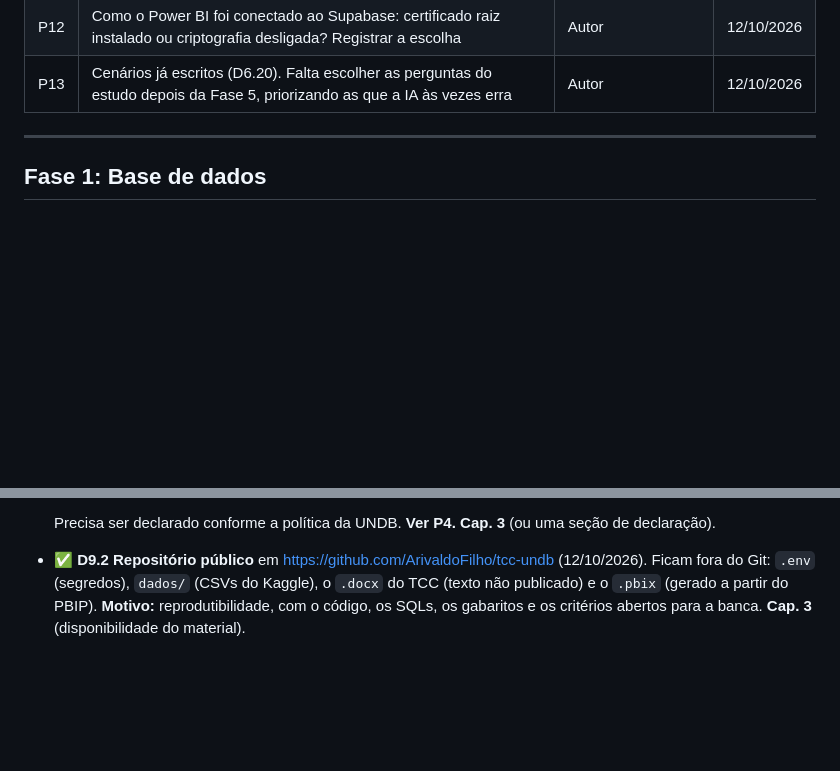
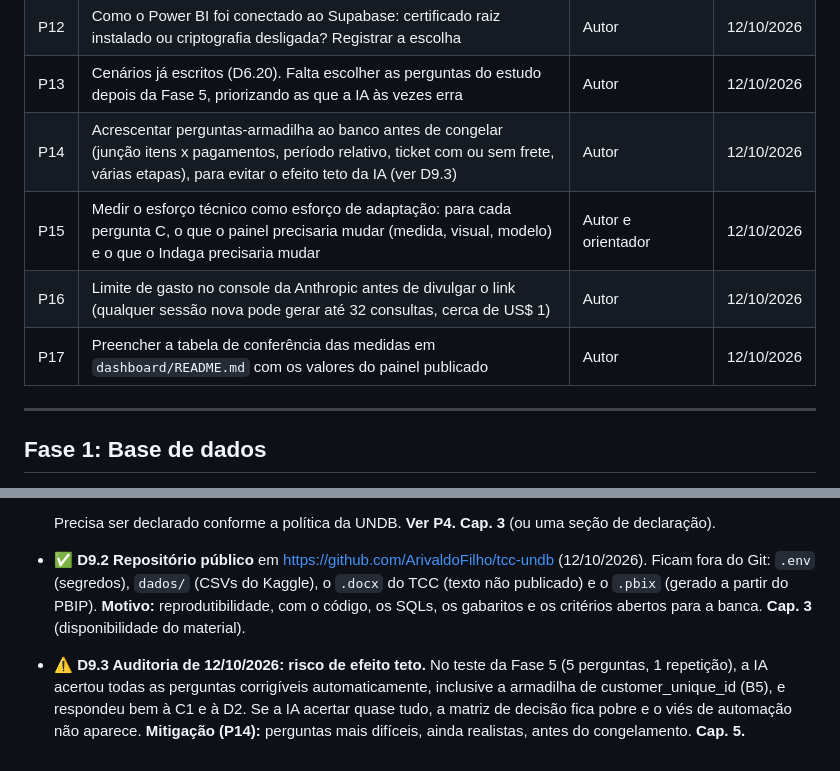
Before and after one commit to ArivaldoFilho/tcc-undb, a Markdown page: docs/DECISOES.md, 2 parts joined by grey strips. Drawn GitHub-style; blank space fills up the shorter version.

Commit message:
Registro de decisões: pendências da auditoria
Co-Authored-By: Claude Opus 5.5 <noreply@anthropic.com>

```diff
--- a/docs/DECISOES.md
+++ b/docs/DECISOES.md
@@ -25,6 +25,10 @@ Atualizado a cada decisão nova; as mais recentes ficam no fim de cada seção.
 | P11 | Preencher e revisar o termo de consentimento (`config/estudo.json`, `static/estudo.html`) | Autor e orientador | 12/10/2026 |
 | P12 | Como o Power BI foi conectado ao Supabase: certificado raiz instalado ou criptografia desligada? Registrar a escolha | Autor | 12/10/2026 |
 | P13 | Cenários já escritos (D6.20). Falta escolher as perguntas do estudo depois da Fase 5, priorizando as que a IA às vezes erra | Autor | 12/10/2026 |
+| P14 | Acrescentar perguntas-armadilha ao banco antes de congelar (junção itens x pagamentos, período relativo, ticket com ou sem frete, várias etapas), para evitar o efeito teto da IA (ver D9.3) | Autor | 12/10/2026 |
+| P15 | Medir o esforço técnico como esforço de adaptação: para cada pergunta C, o que o painel precisaria mudar (medida, visual, modelo) e o que o Indaga precisaria mudar | Autor e orientador | 12/10/2026 |
+| P16 | Limite de gasto no console da Anthropic antes de divulgar o link (qualquer sessão nova pode gerar até 32 consultas, cerca de US$ 1) | Autor | 12/10/2026 |
+| P17 | Preencher a tabela de conferência das medidas em `dashboard/README.md` com os valores do painel publicado | Autor | 12/10/2026 |
 
 ---
 
@@ -170,3 +174,5 @@ As escolhas originais estão no `README.md`, na tabela "Escolhas para o experime
   Precisa ser declarado conforme a política da UNDB. **Ver P4.** **Cap. 3** (ou uma seção de declaração).
 
 - ✅ **D9.2 Repositório público** em https://github.com/ArivaldoFilho/tcc-undb (12/10/2026). Ficam fora do Git: `.env` (segredos), `dados/` (CSVs do Kaggle), o `.docx` do TCC (texto não publicado) e o `.pbix` (gerado a partir do PBIP). **Motivo:** reprodutibilidade, com o código, os SQLs, os gabaritos e os critérios abertos para a banca. **Cap. 3** (disponibilidade do material).
+
+- ⚠️ **D9.3 Auditoria de 12/10/2026: risco de efeito teto.** No teste da Fase 5 (5 perguntas, 1 repetição), a IA acertou todas as perguntas corrigíveis automaticamente, inclusive a armadilha de customer_unique_id (B5), e respondeu bem à C1 e à D2. Se a IA acertar quase tudo, a matriz de decisão fica pobre e o viés de automação não aparece. **Mitigação (P14):** perguntas mais difíceis, ainda realistas, antes do congelamento. **Cap. 5.**
```
